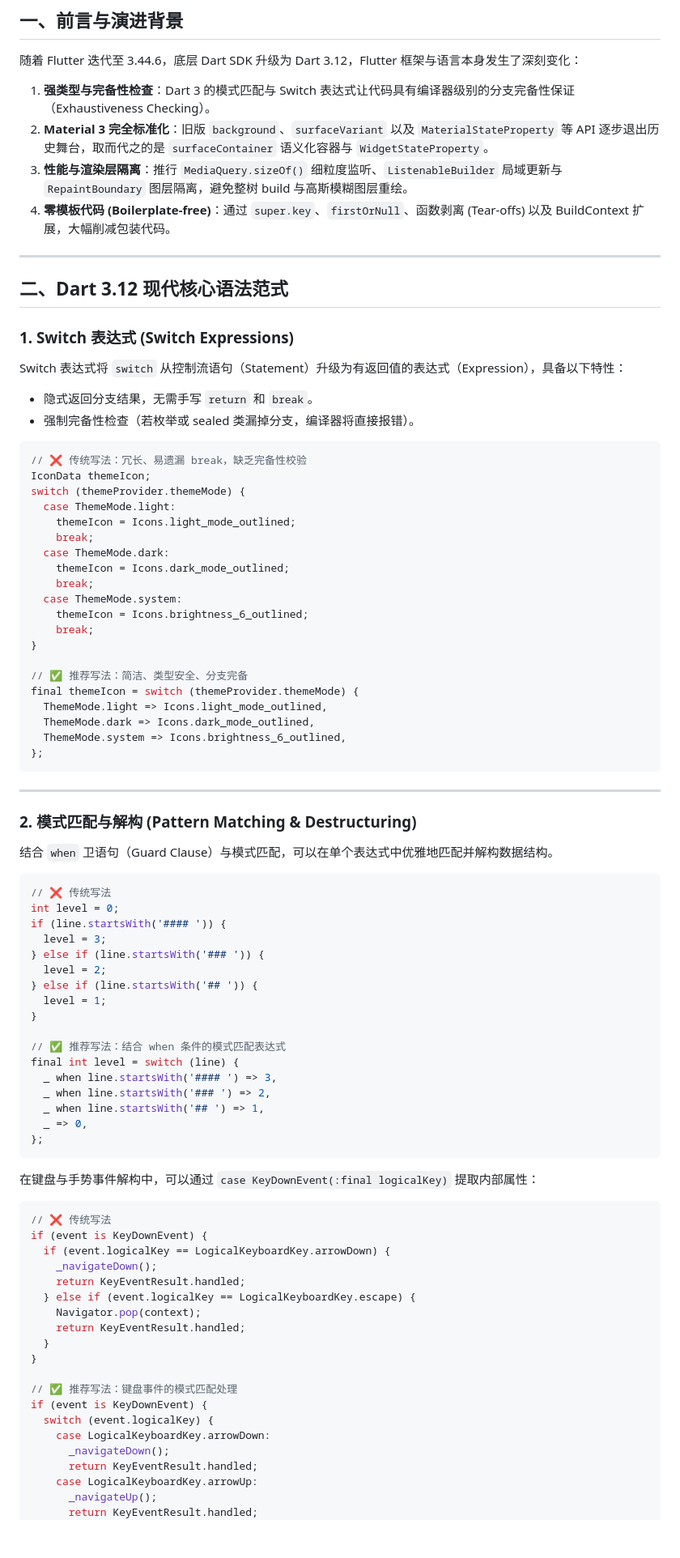
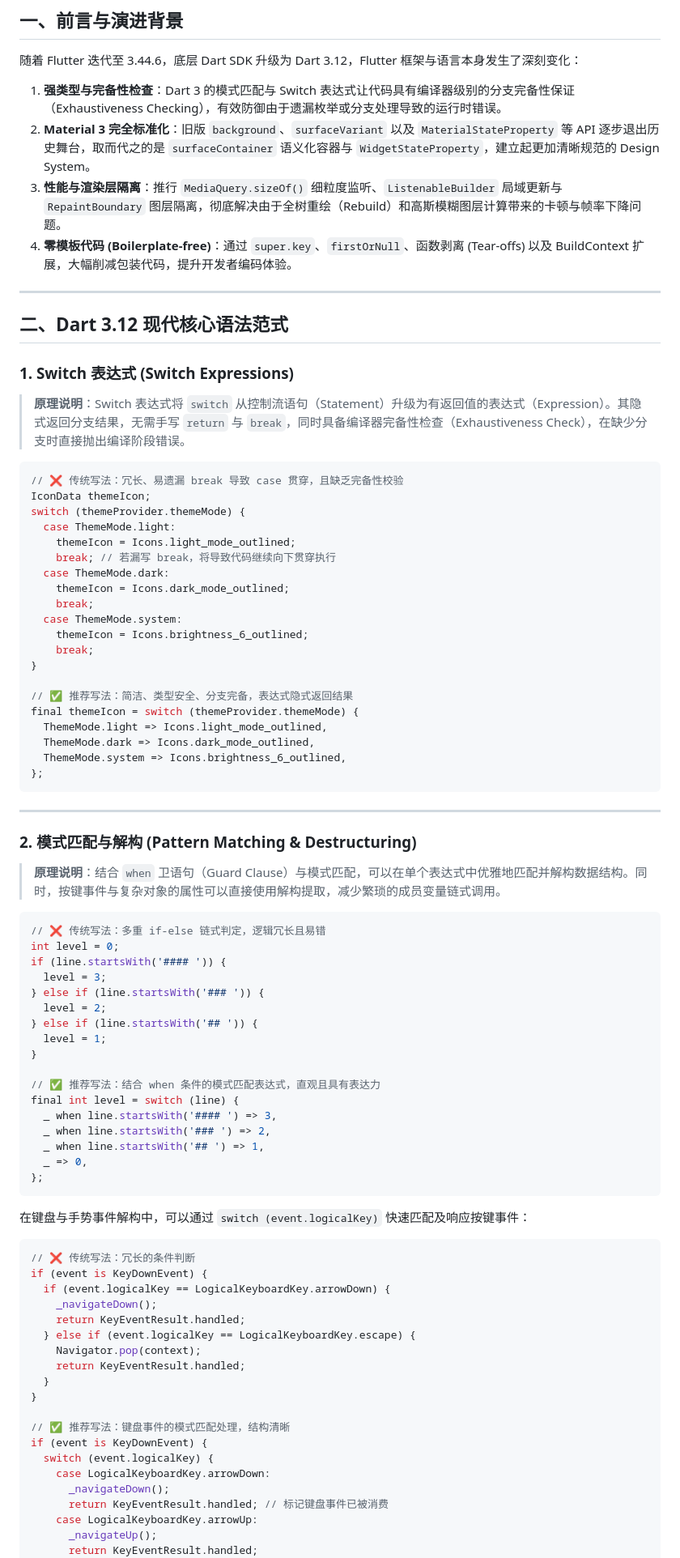
Before and after one commit to lanxuexing/snow_dance, a Markdown page: docs/flutter_3_44_migration/flutter_3_44_guide.md, the part around one of its changes. Shown at 81% size. Rendered like a GitHub page; blank space fills up the shorter version.

````diff
--- a/docs/flutter_3_44_migration/flutter_3_44_guide.md
+++ b/docs/flutter_3_44_migration/flutter_3_44_guide.md
@@ -39,10 +39,10 @@
 
 随着 Flutter 迭代至 3.44.6，底层 Dart SDK 升级为 Dart 3.12，Flutter 框架与语言本身发生了深刻变化：
 
-1. **强类型与完备性检查**：Dart 3 的模式匹配与 Switch 表达式让代码具有编译器级别的分支完备性保证（Exhaustiveness Checking）。
-2. **Material 3 完全标准化**：旧版 `background`、`surfaceVariant` 以及 `MaterialStateProperty` 等 API 逐步退出历史舞台，取而代之的是 `surfaceContainer` 语义化容器与 `WidgetStateProperty`。
-3. **性能与渲染层隔离**：推行 `MediaQuery.sizeOf()` 细粒度监听、`ListenableBuilder` 局域更新与 `RepaintBoundary` 图层隔离，避免整树 build 与高斯模糊图层重绘。
-4. **零模板代码 (Boilerplate-free)**：通过 `super.key`、`firstOrNull`、函数剥离 (Tear-offs) 以及 BuildContext 扩展，大幅削减包装代码。
+1. **强类型与完备性检查**：Dart 3 的模式匹配与 Switch 表达式让代码具有编译器级别的分支完备性保证（Exhaustiveness Checking），有效防御由于遗漏枚举或分支处理导致的运行时错误。
+2. **Material 3 完全标准化**：旧版 `background`、`surfaceVariant` 以及 `MaterialStateProperty` 等 API 逐步退出历史舞台，取而代之的是 `surfaceContainer` 语义化容器与 `WidgetStateProperty`，建立起更加清晰规范的 Design System。
+3. **性能与渲染层隔离**：推行 `MediaQuery.sizeOf()` 细粒度监听、`ListenableBuilder` 局域更新与 `RepaintBoundary` 图层隔离，彻底解决由于全树重绘（Rebuild）和高斯模糊图层计算带来的卡顿与帧率下降问题。
+4. **零模板代码 (Boilerplate-free)**：通过 `super.key`、`firstOrNull`、函数剥离 (Tear-offs) 以及 BuildContext 扩展，大幅削减包装代码，提升开发者编码体验。
 
 ---
 
@@ -50,17 +50,15 @@
 
 ### 1. Switch 表达式 (Switch Expressions)
 
-Switch 表达式将 `switch` 从控制流语句（Statement）升级为有返回值的表达式（Expression），具备以下特性：
-- 隐式返回分支结果，无需手写 `return` 和 `break`。
-- 强制完备性检查（若枚举或 sealed 类漏掉分支，编译器将直接报错）。
+> **原理说明**：Switch 表达式将 `switch` 从控制流语句（Statement）升级为有返回值的表达式（Expression）。其隐式返回分支结果，无需手写 `return` 与 `break`，同时具备编译器完备性检查（Exhaustiveness Check），在缺少分支时直接抛出编译阶段错误。
 
 ```dart
-// ❌ 传统写法：冗长、易遗漏 break，缺乏完备性校验
+// ❌ 传统写法：冗长、易遗漏 break 导致 case 贯穿，且缺乏完备性校验
 IconData themeIcon;
 switch (themeProvider.themeMode) {
   case ThemeMode.light:
     themeIcon = Icons.light_mode_outlined;
-    break;
+    break; // 若漏写 break，将导致代码继续向下贯穿执行
   case ThemeMode.dark:
     themeIcon = Icons.dark_mode_outlined;
     break;
@@ -69,7 +67,7 @@ switch (themeProvider.themeMode) {
     break;
 }
 
-// ✅ 推荐写法：简洁、类型安全、分支完备
+// ✅ 推荐写法：简洁、类型安全、分支完备，表达式隐式返回结果
 final themeIcon = switch (themeProvider.themeMode) {
   ThemeMode.light => Icons.light_mode_outlined,
   ThemeMode.dark => Icons.dark_mode_outlined,
@@ -81,10 +79,10 @@ final themeIcon = switch (themeProvider.themeMode) {
 
 ### 2. 模式匹配与解构 (Pattern Matching & Destructuring)
 
-结合 `when` 卫语句（Guard Clause）与模式匹配，可以在单个表达式中优雅地匹配并解构数据结构。
+> **原理说明**：结合 `when` 卫语句（Guard Clause）与模式匹配，可以在单个表达式中优雅地匹配并解构数据结构。同时，按键事件与复杂对象的属性可以直接使用解构提取，减少繁琐的成员变量链式调用。
 
 ```dart
-// ❌ 传统写法
+// ❌ 传统写法：多重 if-else 链式判定，逻辑冗长且易错
 int level = 0;
 if (line.startsWith('#### ')) {
   level = 3;
@@ -94,7 +92,7 @@ if (line.startsWith('#### ')) {
   level = 1;
 }
 
-// ✅ 推荐写法：结合 when 条件的模式匹配表达式
+// ✅ 推荐写法：结合 when 条件的模式匹配表达式，直观且具有表达力
 final int level = switch (line) {
   _ when line.startsWith('#### ') => 3,
   _ when line.startsWith('### ') => 2,
@@ -103,10 +101,10 @@ final int level = switch (line) {
 };
 ```
 
-在键盘与手势事件解构中，可以通过 `case KeyDownEvent(:final logicalKey)` 提取内部属性：
+在键盘与手势事件解构中，可以通过 `switch (event.logicalKey)` 快速匹配及响应按键事件：
 
 ```dart
-// ❌ 传统写法
+// ❌ 传统写法：冗长的条件判断
 if (event is KeyDownEvent) {
   if (event.logicalKey == LogicalKeyboardKey.arrowDown) {
     _navigateDown();
@@ -117,12 +115,12 @@ if (event is KeyDownEvent) {
   }
 }
 
-// ✅ 推荐写法：键盘事件的模式匹配处理
+// ✅ 推荐写法：键盘事件的模式匹配处理，结构清晰
 if (event is KeyDownEvent) {
   switch (event.logicalKey) {
     case LogicalKeyboardKey.arrowDown:
       _navigateDown();
-      return KeyEventResult.handled;
+      return KeyEventResult.handled; // 标记键盘事件已被消费
     case LogicalKeyboardKey.arrowUp:
       _navigateUp();
       return KeyEventResult.handled;
````
Also changed, not shown: other parts of docs/flutter_3_44_migration/flutter_3_44_guide.md (+70 -53 lines), 1 other file.
